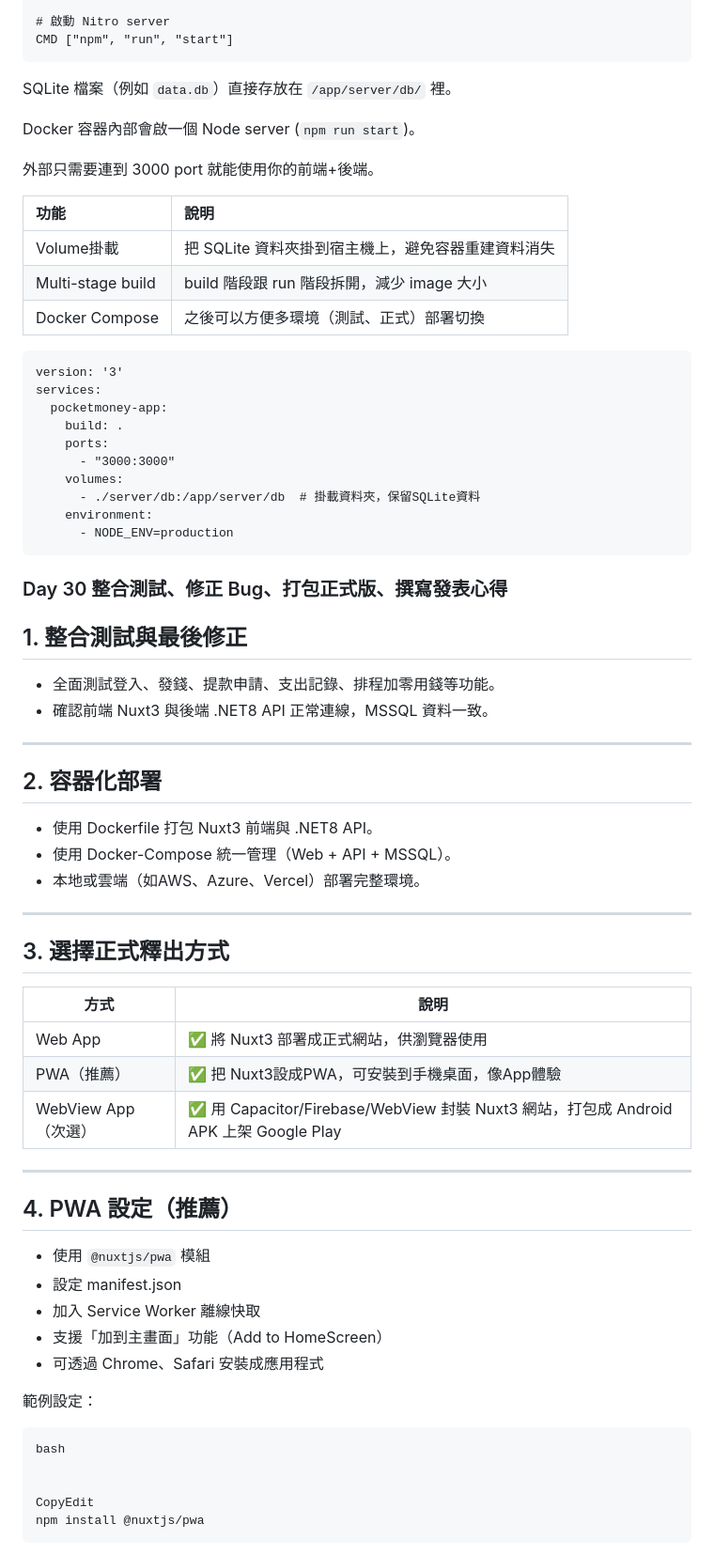
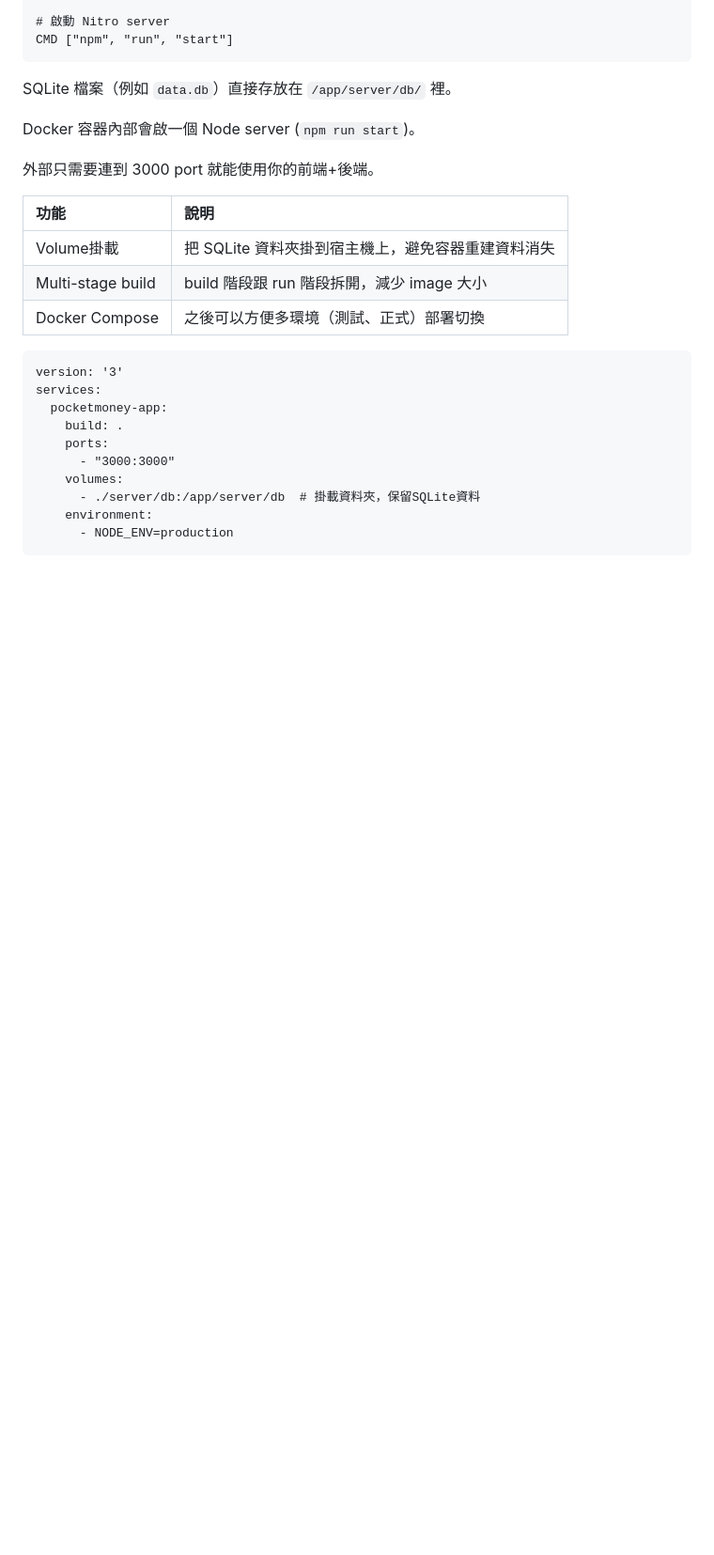
Before and after one commit to Cacao-s/Cacao, a Markdown page: README.md, the part around one of its changes. Shown at 94% size. GitHub-like rendering; blank space fills up the shorter version.

````diff
--- a/README.md
+++ b/README.md
@@ -311,50 +305,3 @@ services:
       - NODE_ENV=production
 ```
 
-### Day 30 整合測試、修正 Bug、打包正式版、撰寫發表心得
-
-## 1. 整合測試與最後修正
-
-- 全面測試登入、發錢、提款申請、支出記錄、排程加零用錢等功能。
-- 確認前端 Nuxt3 與後端 .NET8 API 正常連線，MSSQL 資料一致。
-
-------
-
-## 2. 容器化部署
-
-- 使用 Dockerfile 打包 Nuxt3 前端與 .NET8 API。
-- 使用 Docker-Compose 統一管理（Web + API + MSSQL）。
-- 本地或雲端（如AWS、Azure、Vercel）部署完整環境。
-
-------
-
-## 3. 選擇正式釋出方式
-
-
-
-| 方式                | 說明                                                         |
-| ------------------- | ------------------------------------------------------------ |
-| Web App             | ✅ 將 Nuxt3 部署成正式網站，供瀏覽器使用                      |
-| PWA（推薦）         | ✅ 把 Nuxt3設成PWA，可安裝到手機桌面，像App體驗               |
-| WebView App（次選） | ✅ 用 Capacitor/Firebase/WebView 封裝 Nuxt3 網站，打包成 Android APK 上架 Google Play |
-
-------
-
-## 4. PWA 設定（推薦）
-
-- 使用 `@nuxtjs/pwa` 模組
-- 設定 manifest.json
-- 加入 Service Worker 離線快取
-- 支援「加到主畫面」功能（Add to HomeScreen）
-- 可透過 Chrome、Safari 安裝成應用程式
-
-範例設定：
-
-```
-bash
-
-
-CopyEdit
-npm install @nuxtjs/pwa
-```
-
````
Also changed, not shown: other parts of README.md (+20 -55 lines).
